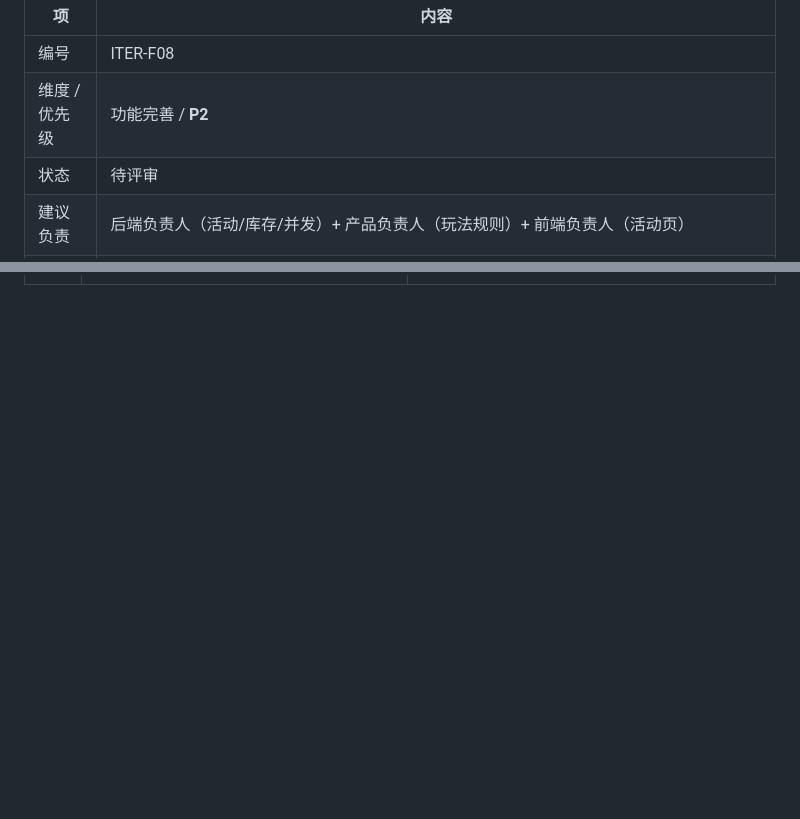
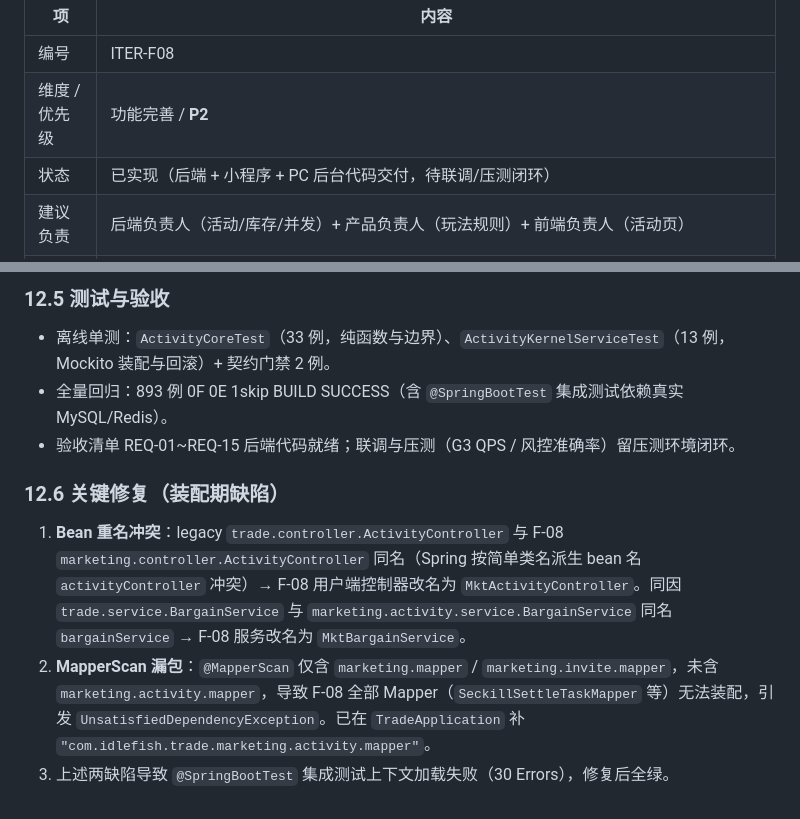
Before and after one commit to linxi072/idlefish, a Markdown page: docs/PRD-P2-F08-营销玩法扩展.md, 2 parts joined by grey strips. Drawn GitHub-style; blank space fills up the shorter version.

```diff
--- a/docs/PRD-P2-F08-营销玩法扩展.md
+++ b/docs/PRD-P2-F08-营销玩法扩展.md
@@ -4,7 +4,7 @@
 |---|---|
 | 编号 | ITER-F08 |
 | 维度 / 优先级 | 功能完善 / **P2** |
-| 状态 | 待评审 |
+| 状态 | 已实现（后端 + 小程序 + PC 后台代码交付，待联调/压测闭环） |
 | 建议负责 | 后端负责人（活动/库存/并发）+ 产品负责人（玩法规则）+ 前端负责人（活动页） |
 | 关联模块 | F-10 券（发放/限领/唯一索引兜底）、F-13.3 拼团秒杀（`ActivityValidator` 纯函数、并发限领）、F-13.1 积分、F-13.4 邀请拉新、RocketMQ（削峰）、Redis（库存与限流）、F-15.2 限流、F-14.5 BI（活动 ROI） |
 | 被依赖 | 大促运营、ITER-U06（经营看板的活动效果模块） |
@@ -189,0 +224,11 @@ F-10 券与 F-13.3 拼团秒杀已落地，覆盖了「打折」与「多人成
+### 12.5 测试与验收
+
+- 离线单测：`ActivityCoreTest`（33 例，纯函数与边界）、`ActivityKernelServiceTest`（13 例，Mockito 装配与回滚）+ 契约门禁 2 例。
+- 全量回归：893 例 0F 0E 1skip BUILD SUCCESS（含 `@SpringBootTest` 集成测试依赖真实 MySQL/Redis）。
+- 验收清单 REQ-01~REQ-15 后端代码就绪；联调与压测（G3 QPS / 风控准确率）留压测环境闭环。
+
+### 12.6 关键修复（装配期缺陷）
+
+1. **Bean 重名冲突**：legacy `trade.controller.ActivityController` 与 F-08 `marketing.controller.ActivityController` 同名（Spring 按简单类名派生 bean 名 `activityController` 冲突）→ F-08 用户端控制器改名为 `MktActivityController`。同因 `trade.service.BargainService` 与 `marketing.activity.service.BargainService` 同名 `bargainService` → F-08 服务改名为 `MktBargainService`。
+2. **MapperScan 漏包**：`@MapperScan` 仅含 `marketing.mapper` / `marketing.invite.mapper`，未含 `marketing.activity.mapper`，导致 F-08 全部 Mapper（`SeckillSettleTaskMapper` 等）无法装配，引发 `UnsatisfiedDependencyException`。已在 `TradeApplication` 补 `"com.idlefish.trade.marketing.activity.mapper"`。
+3. 上述两缺陷导致 `@SpringBootTest` 集成测试上下文加载失败（30 Errors），修复后全绿。
```
Also changed, not shown: other parts of docs/PRD-P2-F08-营销玩法扩展.md (+34 -0 lines).
